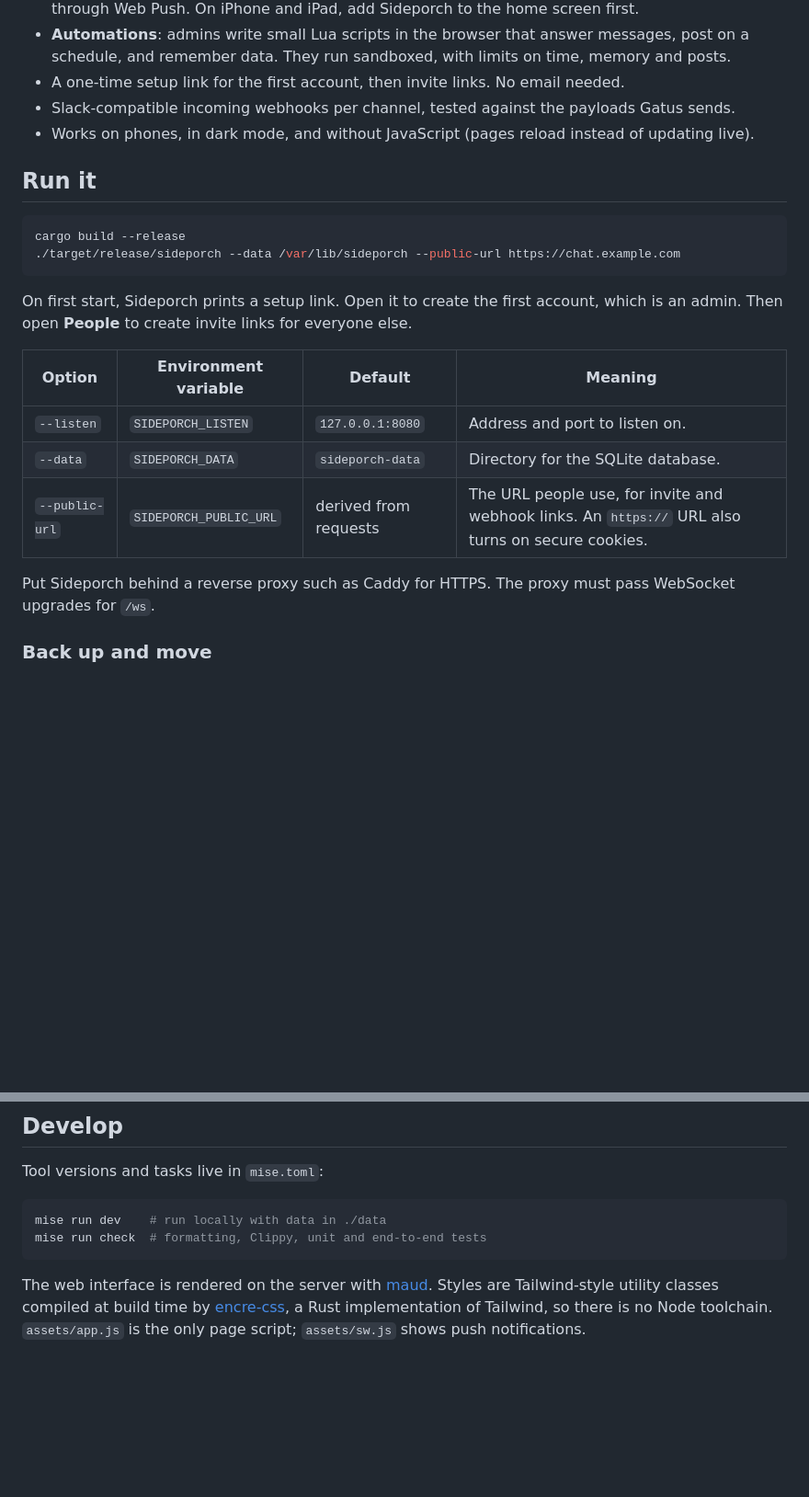
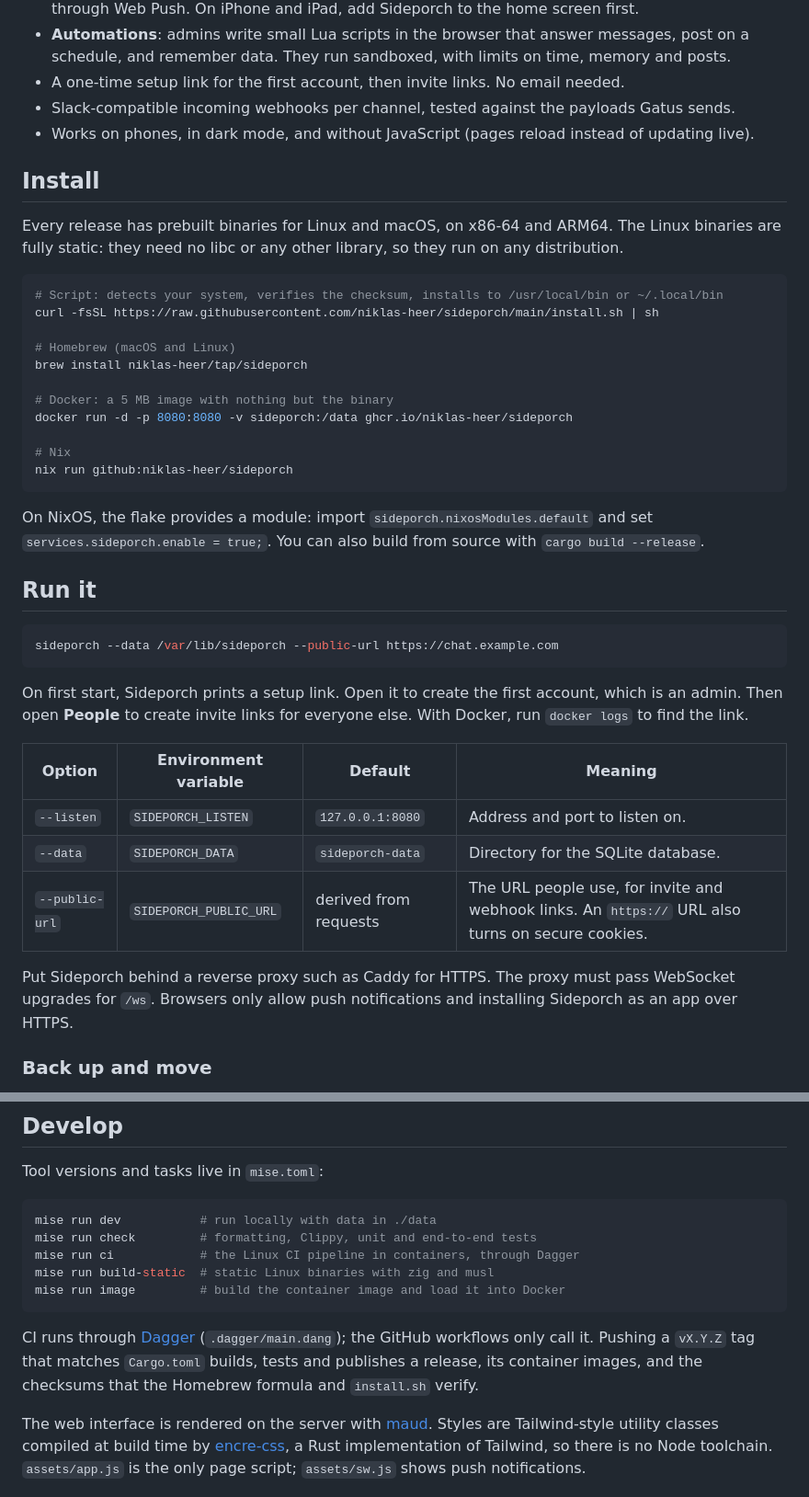
Before and after one commit to niklas-heer/sideporch, a Markdown page: README.md, 2 parts joined by grey strips. Shown at 92% size. Rendered like a GitHub page; blank space fills up the shorter version.

Commit message:
docs: document installing with curl, Homebrew, Docker and Nix
Co-Authored-By: Claude Opus 5.5 <noreply@anthropic.com>

````diff
--- a/README.md
+++ b/README.md
@@ -27,14 +27,33 @@ Sideporch is a small, self-hosted team chat: channels, direct messages, and thre
 - Slack-compatible incoming webhooks per channel, tested against the payloads Gatus sends.
 - Works on phones, in dark mode, and without JavaScript (pages reload instead of updating live).
 
+## Install
+
+Every release has prebuilt binaries for Linux and macOS, on x86-64 and ARM64. The Linux binaries are fully static: they need no libc or any other library, so they run on any distribution.
+
+```sh
+# Script: detects your system, verifies the checksum, installs to /usr/local/bin or ~/.local/bin
+curl -fsSL https://raw.githubusercontent.com/niklas-heer/sideporch/main/install.sh | sh
+
+# Homebrew (macOS and Linux)
+brew install niklas-heer/tap/sideporch
+
+# Docker: a 5 MB image with nothing but the binary
+docker run -d -p 8080:8080 -v sideporch:/data ghcr.io/niklas-heer/sideporch
+
+# Nix
+nix run github:niklas-heer/sideporch
+```
+
+On NixOS, the flake provides a module: import `sideporch.nixosModules.default` and set `services.sideporch.enable = true;`. You can also build from source with `cargo build --release`.
+
 ## Run it
 
 ```sh
-cargo build --release
-./target/release/sideporch --data /var/lib/sideporch --public-url https://chat.example.com
+sideporch --data /var/lib/sideporch --public-url https://chat.example.com
 ```
 
-On first start, Sideporch prints a setup link. Open it to create the first account, which is an admin. Then open **People** to create invite links for everyone else.
+On first start, Sideporch prints a setup link. Open it to create the first account, which is an admin. Then open **People** to create invite links for everyone else. With Docker, run `docker logs` to find the link.
 
 | Option | Environment variable | Default | Meaning |
 | --- | --- | --- | --- |
@@ -42,7 +61,7 @@ On first start, Sideporch prints a setup link. Open it to create the first accou
 | `--data` | `SIDEPORCH_DATA` | `sideporch-data` | Directory for the SQLite database. |
 | `--public-url` | `SIDEPORCH_PUBLIC_URL` | derived from requests | The URL people use, for invite and webhook links. An `https://` URL also turns on secure cookies. |
 
-Put Sideporch behind a reverse proxy such as Caddy for HTTPS. The proxy must pass WebSocket upgrades for `/ws`.
+Put Sideporch behind a reverse proxy such as Caddy for HTTPS. The proxy must pass WebSocket upgrades for `/ws`. Browsers only allow push notifications and installing Sideporch as an app over HTTPS.
 
 ### Back up and move
 
@@ -65,9 +84,14 @@ Gatus's `mattermost` provider works too. Its `channel` setting posts to another
 Tool versions and tasks live in `mise.toml`:
 
 ```sh
-mise run dev    # run locally with data in ./data
-mise run check  # formatting, Clippy, unit and end-to-end tests
+mise run dev           # run locally with data in ./data
+mise run check         # formatting, Clippy, unit and end-to-end tests
+mise run ci            # the Linux CI pipeline in containers, through Dagger
+mise run build-static  # static Linux binaries with zig and musl
+mise run image         # build the container image and load it into Docker
 ```
+
+CI runs through [Dagger](https://dagger.io) (`.dagger/main.dang`); the GitHub workflows only call it. Pushing a `vX.Y.Z` tag that matches `Cargo.toml` builds, tests and publishes a release, its container images, and the checksums that the Homebrew formula and `install.sh` verify.
 
 The web interface is rendered on the server with [maud](https://maud.lambda.xyz). Styles are Tailwind-style utility classes compiled at build time by [encre-css](https://gitlab.com/encre-org/encre-css), a Rust implementation of Tailwind, so there is no Node toolchain. `assets/app.js` is the only page script; `assets/sw.js` shows push notifications.
 
````
